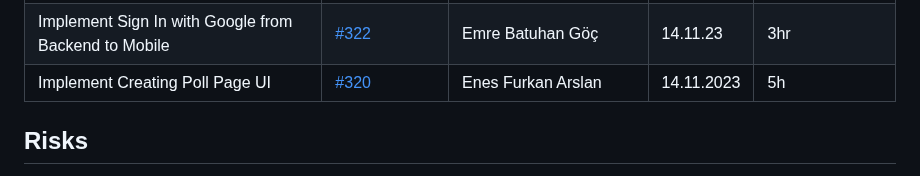
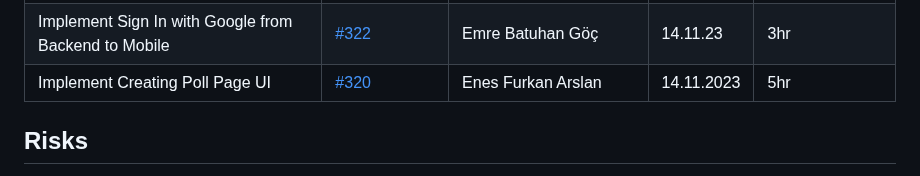
Before and after one commit to bounswe/bounswe2023group4, a Markdown page: reports/lab_report_6.md, the part around the change. Rendered like a GitHub page.

```diff
--- a/reports/lab_report_6.md
+++ b/reports/lab_report_6.md
@@ -75,7 +75,7 @@
 | The implementation of the Leaderboard page UI | [#316](https://github.com/bounswe/bounswe2023group4/issues/316) | Kutay Saran | 14.11.23 | 4hr |
 | Implement Sign In with Google from Backend to Frontend | [#321](https://github.com/bounswe/bounswe2023group4/issues/321) | Emre Batuhan Göç | 12.11.23 | 4hr |
 | Implement Sign In with Google from Backend to Mobile | [#322](https://github.com/bounswe/bounswe2023group4/issues/322) | Emre Batuhan Göç | 14.11.23 | 3hr |
-| Implement Creating Poll Page UI | [#320](https://github.com/bounswe/bounswe2023group4/issues/320) | Enes Furkan Arslan | 14.11.2023 | 5h |
+| Implement Creating Poll Page UI | [#320](https://github.com/bounswe/bounswe2023group4/issues/320) | Enes Furkan Arslan | 14.11.2023 | 5hr |
 
 
 
```
